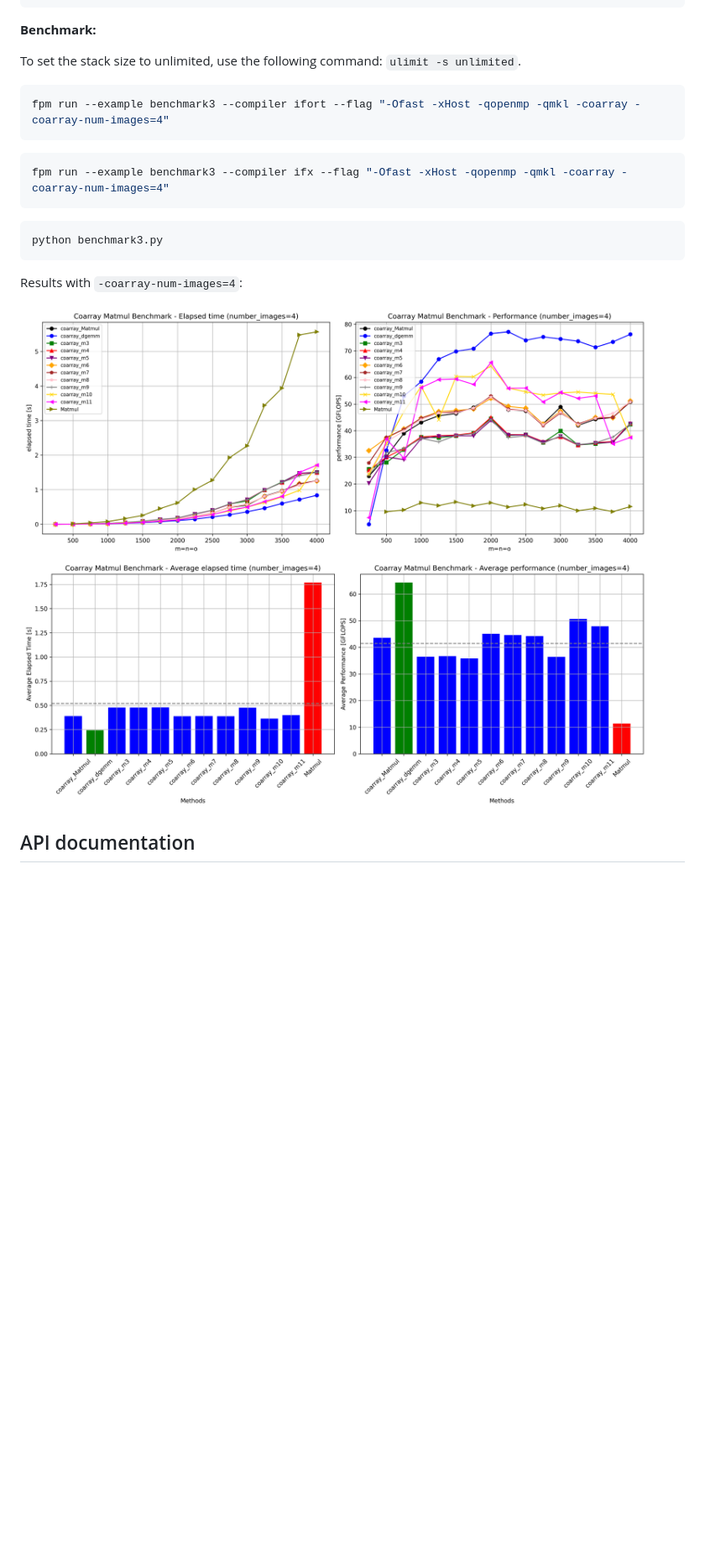
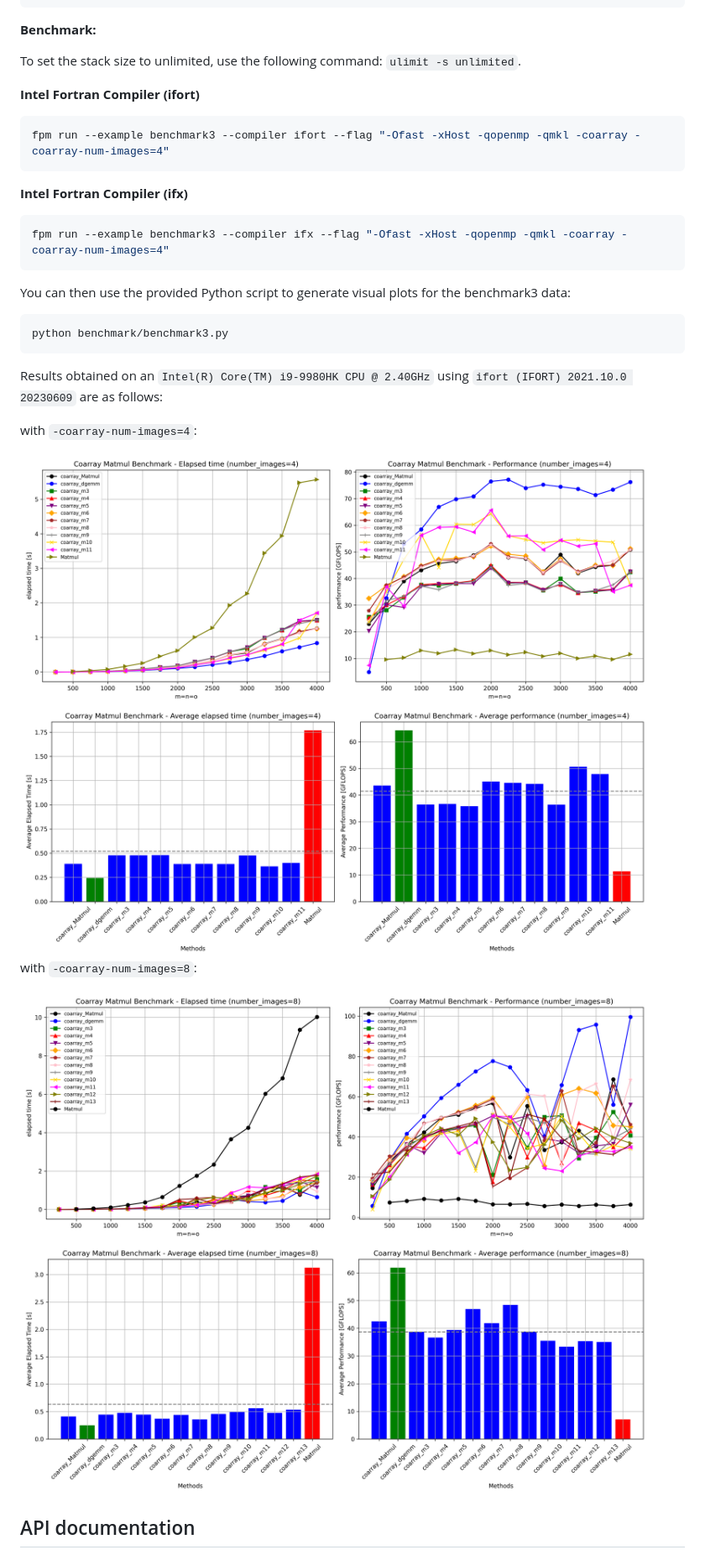
Before and after one commit to gha3mi/formatmul, a Markdown page: README.md, the part around the change. Shown: that part at 84% size. Rendered like a GitHub page; pictures changed too: benchmark/benchmark3a_nimg8.png (added), benchmark/benchmark3b_nimg8.png (added); blank space fills up the shorter version.

Commit message:
Add new results for nimg=8. Move results and the python script to benchmark directory. Update READEM.

````diff
--- a/README.md
+++ b/README.md
@@ -88,23 +88,37 @@ Elapsed time (example4: mat_vec, coarray):  0.012 [s]
 
 To set the stack size to unlimited, use the following command: `ulimit -s unlimited`.
 
+**Intel Fortran Compiler (ifort)**
+
 ```shell
 fpm run --example benchmark3 --compiler ifort --flag "-Ofast -xHost -qopenmp -qmkl -coarray -coarray-num-images=4"
 ```
+
+**Intel Fortran Compiler (ifx)**
 
 ```shell
 fpm run --example benchmark3 --compiler ifx --flag "-Ofast -xHost -qopenmp -qmkl -coarray -coarray-num-images=4"
 ```
 
+You can then use the provided Python script to generate visual plots for the benchmark3 data:
+
 ```shell
-python benchmark3.py
+python benchmark/benchmark3.py
 ```
 
-Results with `-coarray-num-images=4`:
+Results obtained on an `Intel(R) Core(TM) i9-9980HK CPU @ 2.40GHz` using `ifort (IFORT) 2021.10.0 20230609` are as follows:
 
-<img alt="ForMatmul" src="https://github.com/gha3mi/formatmul/raw/main/benchmark3.png" width="750">
+with `-coarray-num-images=4`:
 
-<img alt="ForMatmul" src="https://github.com/gha3mi/formatmul/raw/main/benchmark3b.png" width="750">
+<img alt="ForMatmul" src="https://github.com/gha3mi/formatmul/raw/main/benchmark/benchmark3a_nimg4.png" width="750">
+
+<img alt="ForMatmul" src="https://github.com/gha3mi/formatmul/raw/main/benchmark/benchmark3b_nimg4.png" width="750">
+
+with `-coarray-num-images=8`:
+
+<img alt="ForMatmul" src="https://github.com/gha3mi/formatmul/raw/main/benchmark/benchmark3a_nimg8.png" width="750">
+
+<img alt="ForMatmul" src="https://github.com/gha3mi/formatmul/raw/main/benchmark/benchmark3b_nimg8.png" width="750">
 
 ## API documentation
 
````
Also changed, not shown: benchmark/benchmark3a_nimg4.png (renamed from benchmark3.png), benchmark/benchmark3b_nimg4.png (renamed from benchmark3b.png), 6 other files.
